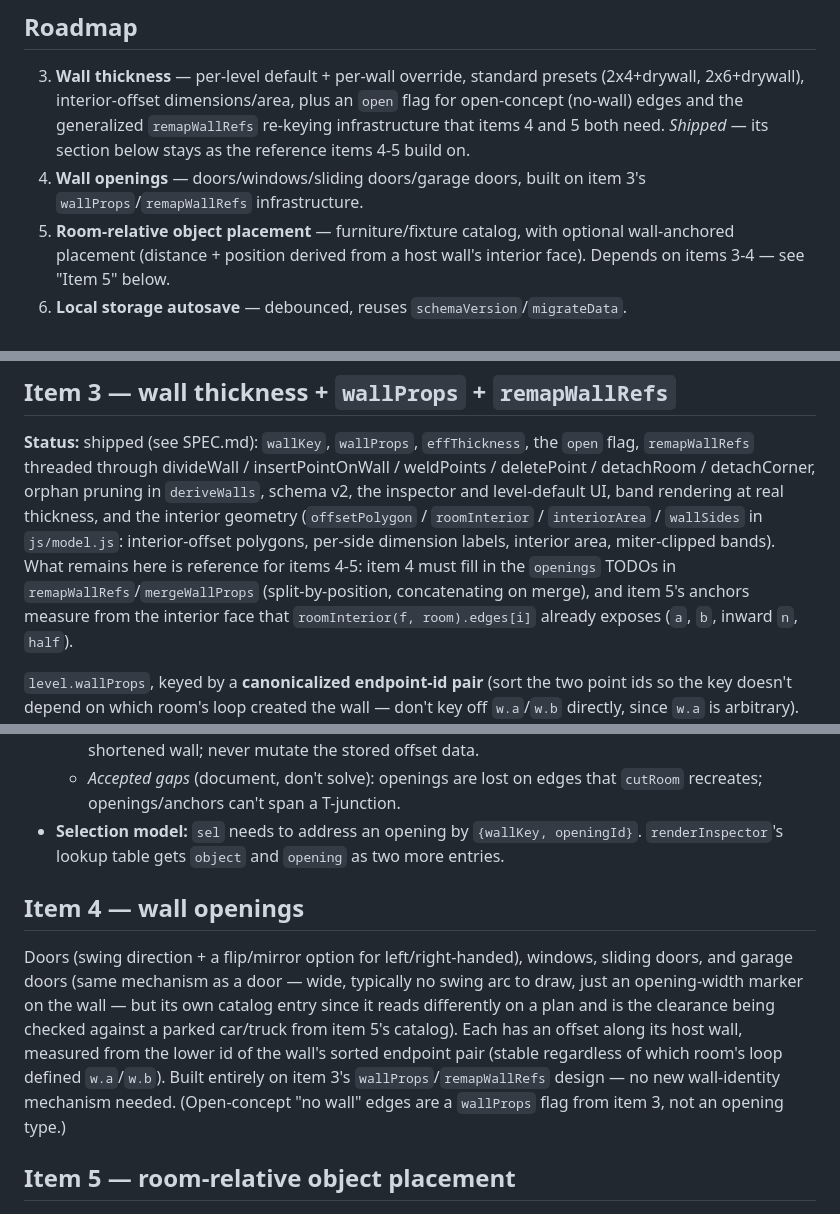
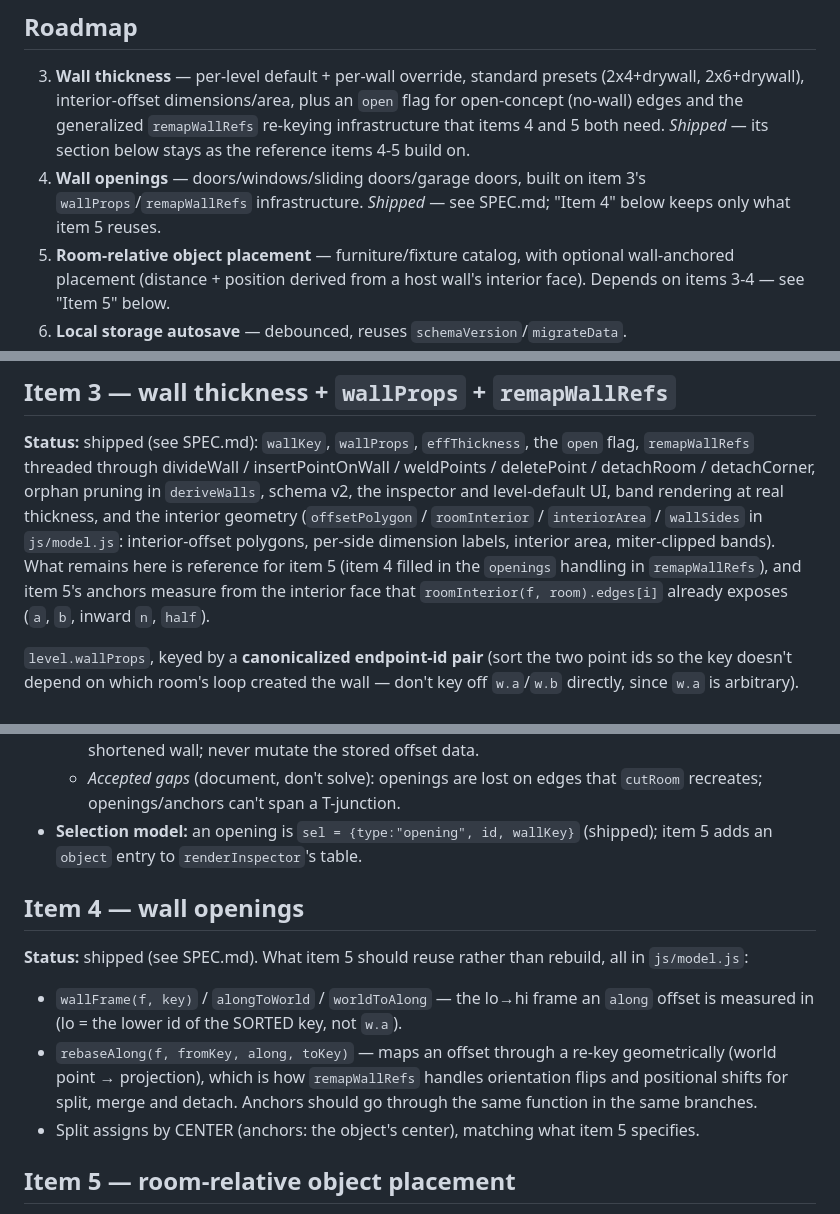
Before and after one commit to jsonbailey/blueprints, a Markdown page: ARCHITECTURE.md, 3 parts joined by grey strips. Drawn GitHub-style.

```diff
--- a/ARCHITECTURE.md
+++ b/ARCHITECTURE.md
@@ -15,7 +15,8 @@ behavior belongs in SPEC.md).
    `remapWallRefs` re-keying infrastructure that items 4 and 5 both need.
    *Shipped* — its section below stays as the reference items 4-5 build on.
 4. **Wall openings** — doors/windows/sliding doors/garage doors, built on
-   item 3's `wallProps`/`remapWallRefs` infrastructure.
+   item 3's `wallProps`/`remapWallRefs` infrastructure. *Shipped* — see
+   SPEC.md; "Item 4" below keeps only what item 5 reuses.
 5. **Room-relative object placement** — furniture/fixture catalog, with
    optional wall-anchored placement (distance + position derived from a
    host wall's interior face). Depends on items 3-4 — see "Item 5" below.
@@ -57,9 +58,8 @@ UI, band rendering at real thickness, and the interior geometry
 (`offsetPolygon` / `roomInterior` / `interiorArea` / `wallSides` in
 `js/model.js`: interior-offset polygons, per-side dimension labels,
 interior area, miter-clipped bands). What remains here is reference for
-items 4-5: item 4 must fill in the `openings` TODOs in
-`remapWallRefs`/`mergeWallProps` (split-by-position, concatenating on
-merge), and item 5's anchors measure from the interior face that
+item 5 (item 4 filled in the `openings` handling in `remapWallRefs`), and
+item 5's anchors measure from the interior face that
 `roomInterior(f, room).edges[i]` already exposes (`a`, `b`, inward `n`,
 `half`).
 
@@ -116,22 +116,23 @@ item 4; `object.anchor` in item 5 references this same wall-key identity).
     offset data.
   - *Accepted gaps* (document, don't solve): openings are lost on edges that
     `cutRoom` recreates; openings/anchors can't span a T-junction.
-- **Selection model:** `sel` needs to address an opening by
-  `{wallKey, openingId}`. `renderInspector`'s lookup table gets `object` and
-  `opening` as two more entries.
+- **Selection model:** an opening is `sel = {type:"opening", id, wallKey}`
+  (shipped); item 5 adds an `object` entry to `renderInspector`'s table.
 
 ## Item 4 — wall openings
 
-Doors (swing direction + a flip/mirror option for left/right-handed),
-windows, sliding doors, and garage doors (same mechanism as a door — wide,
-typically no swing arc to draw, just an opening-width marker on the wall —
-but its own catalog entry since it reads differently on a plan and is the
-clearance being checked against a parked car/truck from item 5's catalog).
-Each has an offset along its host wall, measured from the lower id of the
-wall's sorted endpoint pair (stable regardless of which room's loop defined
-`w.a`/`w.b`). Built entirely on item 3's `wallProps`/`remapWallRefs` design —
-no new wall-identity mechanism needed. (Open-concept "no wall" edges are a
-`wallProps` flag from item 3, not an opening type.)
+**Status:** shipped (see SPEC.md). What item 5 should reuse rather than
+rebuild, all in `js/model.js`:
+
+- `wallFrame(f, key)` / `alongToWorld` / `worldToAlong` — the lo→hi frame an
+  `along` offset is measured in (lo = the lower id of the SORTED key, not
+  `w.a`).
+- `rebaseAlong(f, fromKey, along, toKey)` — maps an offset through a re-key
+  geometrically (world point → projection), which is how `remapWallRefs`
+  handles orientation flips and positional shifts for split, merge and
+  detach. Anchors should go through the same function in the same branches.
+- Split assigns by CENTER (anchors: the object's center), matching what
+  item 5 specifies.
 
 ## Item 5 — room-relative object placement
 
```
Also changed, not shown: other parts of ARCHITECTURE.md (+1 -1 lines), SPEC.md (+32 -1 lines).
